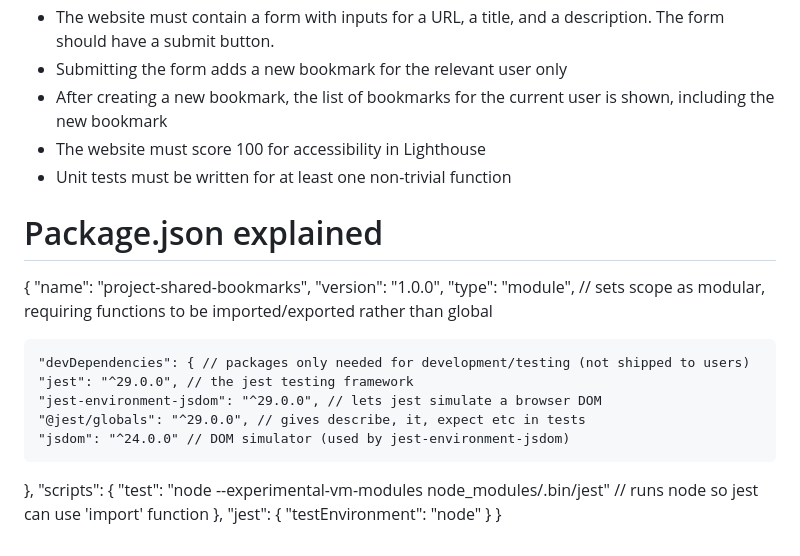
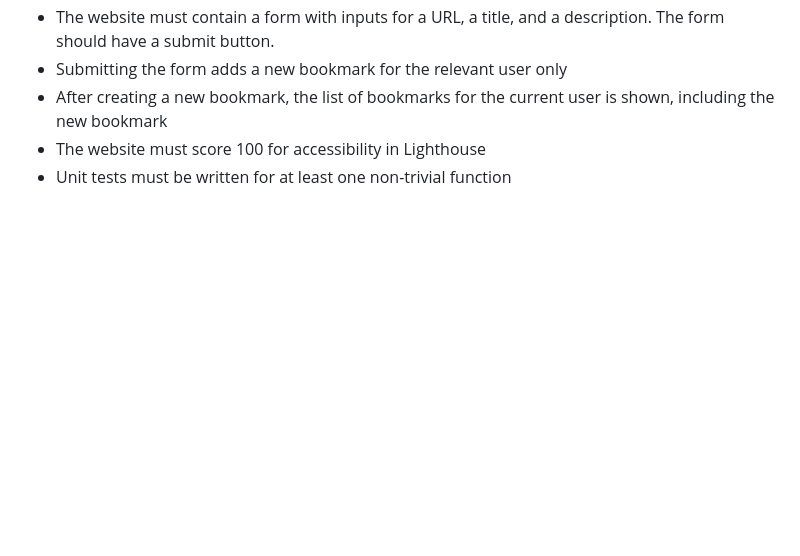
Before and after one commit to Alex-Jamshidi/Bookmark-List, a Markdown page: README.md, the part around the change. Drawn GitHub-style; blank space fills up the shorter version.

```diff
--- a/README.md
+++ b/README.md
@@ -72,25 +72,3 @@ All of the below requirements must be met for the project to be considered compl
 - After creating a new bookmark, the list of bookmarks for the current user is shown, including the new bookmark
 - The website must score 100 for accessibility in Lighthouse
 - Unit tests must be written for at least one non-trivial function
-
-# Package.json explained
-
-{
-"name": "project-shared-bookmarks",
-"version": "1.0.0",
-"type": "module", // sets scope as modular, requiring functions to be imported/exported rather than global
-
-    "devDependencies": { // packages only needed for development/testing (not shipped to users)
-    "jest": "^29.0.0", // the jest testing framework
-    "jest-environment-jsdom": "^29.0.0", // lets jest simulate a browser DOM
-    "@jest/globals": "^29.0.0", // gives describe, it, expect etc in tests
-    "jsdom": "^24.0.0" // DOM simulator (used by jest-environment-jsdom)
-
-},
-"scripts": {
-"test": "node --experimental-vm-modules node_modules/.bin/jest" // runs node so jest can use 'import' function
-},
-"jest": {
-"testEnvironment": "node"
-}
-}
```
